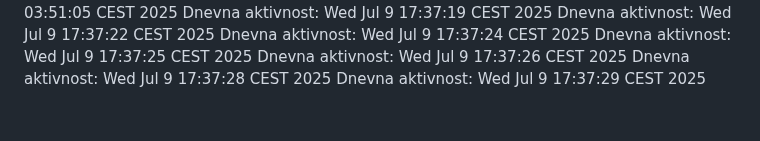
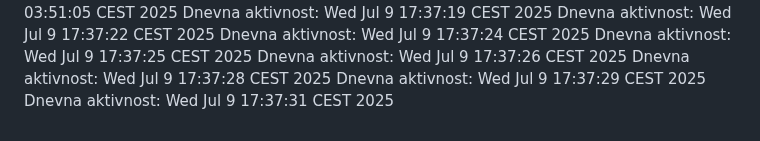
Before and after one commit to ddjordjevicc/ddjordjevicc.github.io, a Markdown page: aktivnost.md, the part around the change. GitHub-like rendering.

Commit message:
Aktivnost za 09.07.2025.

```diff
--- a/aktivnost.md
+++ b/aktivnost.md
@@ -129,3 +129,4 @@ Dnevna aktivnost: Wed Jul  9 17:37:25 CEST 2025
 Dnevna aktivnost: Wed Jul  9 17:37:26 CEST 2025
 Dnevna aktivnost: Wed Jul  9 17:37:28 CEST 2025
 Dnevna aktivnost: Wed Jul  9 17:37:29 CEST 2025
+Dnevna aktivnost: Wed Jul  9 17:37:31 CEST 2025
```
